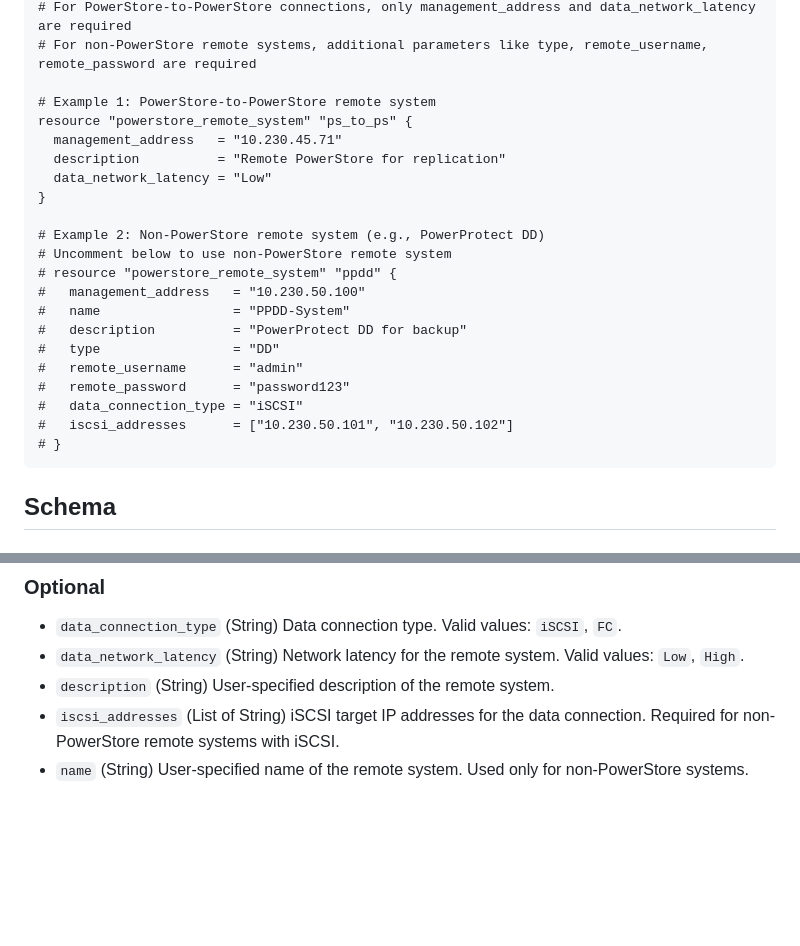
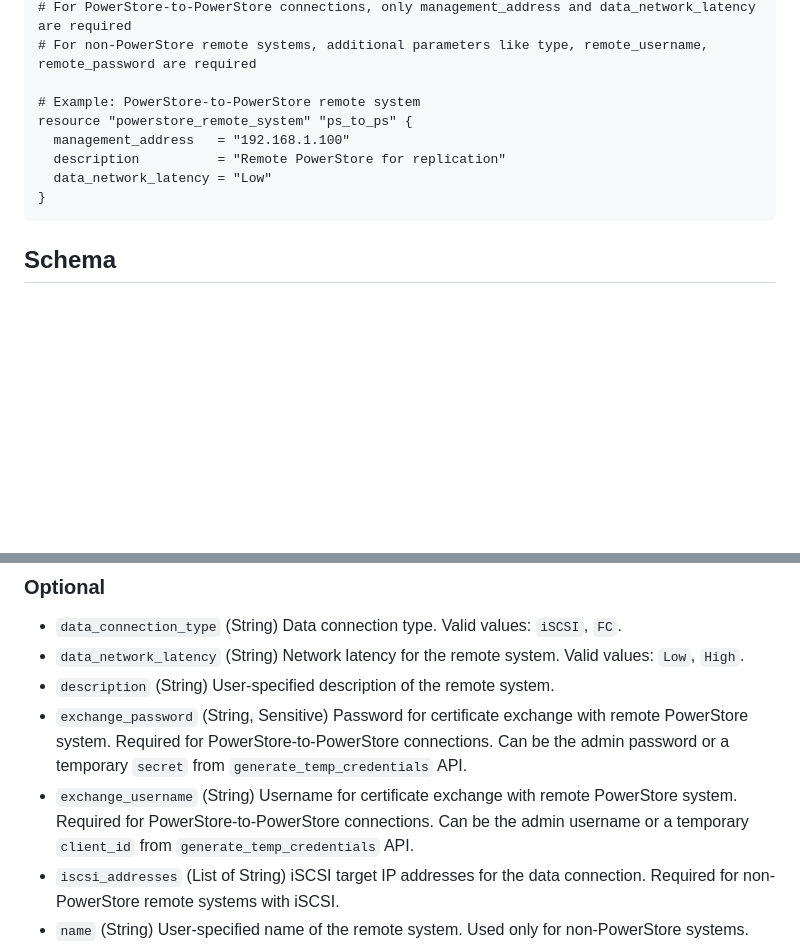
Before and after one commit to dell/terraform-provider-powerstore, a Markdown page: docs/resources/remote_system.md, 2 parts joined by grey strips. Drawn GitHub-style; blank space fills up the shorter version.

Commit message:
Regenerate docs after rebase
Run go generate ./... to regenerate documentation files

````diff
--- a/docs/resources/remote_system.md
+++ b/docs/resources/remote_system.md
@@ -54,25 +54,12 @@ limitations under the License.
 # For PowerStore-to-PowerStore connections, only management_address and data_network_latency are required
 # For non-PowerStore remote systems, additional parameters like type, remote_username, remote_password are required
 
-# Example 1: PowerStore-to-PowerStore remote system
+# Example: PowerStore-to-PowerStore remote system
 resource "powerstore_remote_system" "ps_to_ps" {
-  management_address   = "10.230.45.71"
+  management_address   = "192.168.1.100"
   description          = "Remote PowerStore for replication"
   data_network_latency = "Low"
 }
-
-# Example 2: Non-PowerStore remote system (e.g., PowerProtect DD)
-# Uncomment below to use non-PowerStore remote system
-# resource "powerstore_remote_system" "ppdd" {
-#   management_address   = "10.230.50.100"
-#   name                 = "PPDD-System"
-#   description          = "PowerProtect DD for backup"
-#   type                 = "DD"
-#   remote_username      = "admin"
-#   remote_password      = "password123"
-#   data_connection_type = "iSCSI"
-#   iscsi_addresses      = ["10.230.50.101", "10.230.50.102"]
-# }
 ```
 
 <!-- schema generated by tfplugindocs -->
@@ -87,6 +74,8 @@ resource "powerstore_remote_system" "ps_to_ps" {
 - `data_connection_type` (String) Data connection type. Valid values: `iSCSI`, `FC`.
 - `data_network_latency` (String) Network latency for the remote system. Valid values: `Low`, `High`.
 - `description` (String) User-specified description of the remote system.
+- `exchange_password` (String, Sensitive) Password for certificate exchange with remote PowerStore system. Required for PowerStore-to-PowerStore connections. Can be the admin password or a temporary `secret` from `generate_temp_credentials` API.
+- `exchange_username` (String) Username for certificate exchange with remote PowerStore system. Required for PowerStore-to-PowerStore connections. Can be the admin username or a temporary `client_id` from `generate_temp_credentials` API.
 - `iscsi_addresses` (List of String) iSCSI target IP addresses for the data connection. Required for non-PowerStore remote systems with iSCSI.
 - `name` (String) User-specified name of the remote system. Used only for non-PowerStore systems.
 - `remote_password` (String, Sensitive) Password used to access the remote system. Used only for PowerProtect DD and non-PowerStore systems.
````
